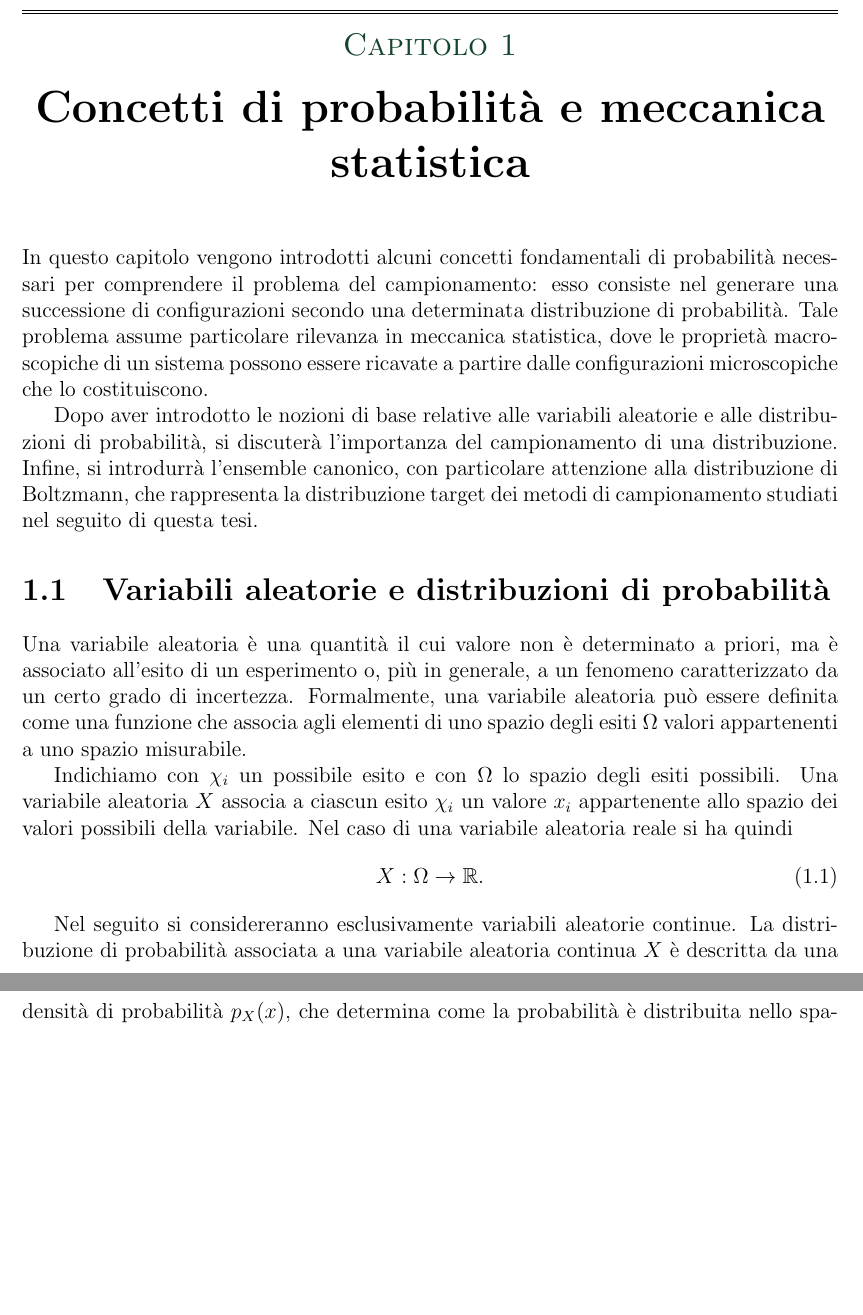
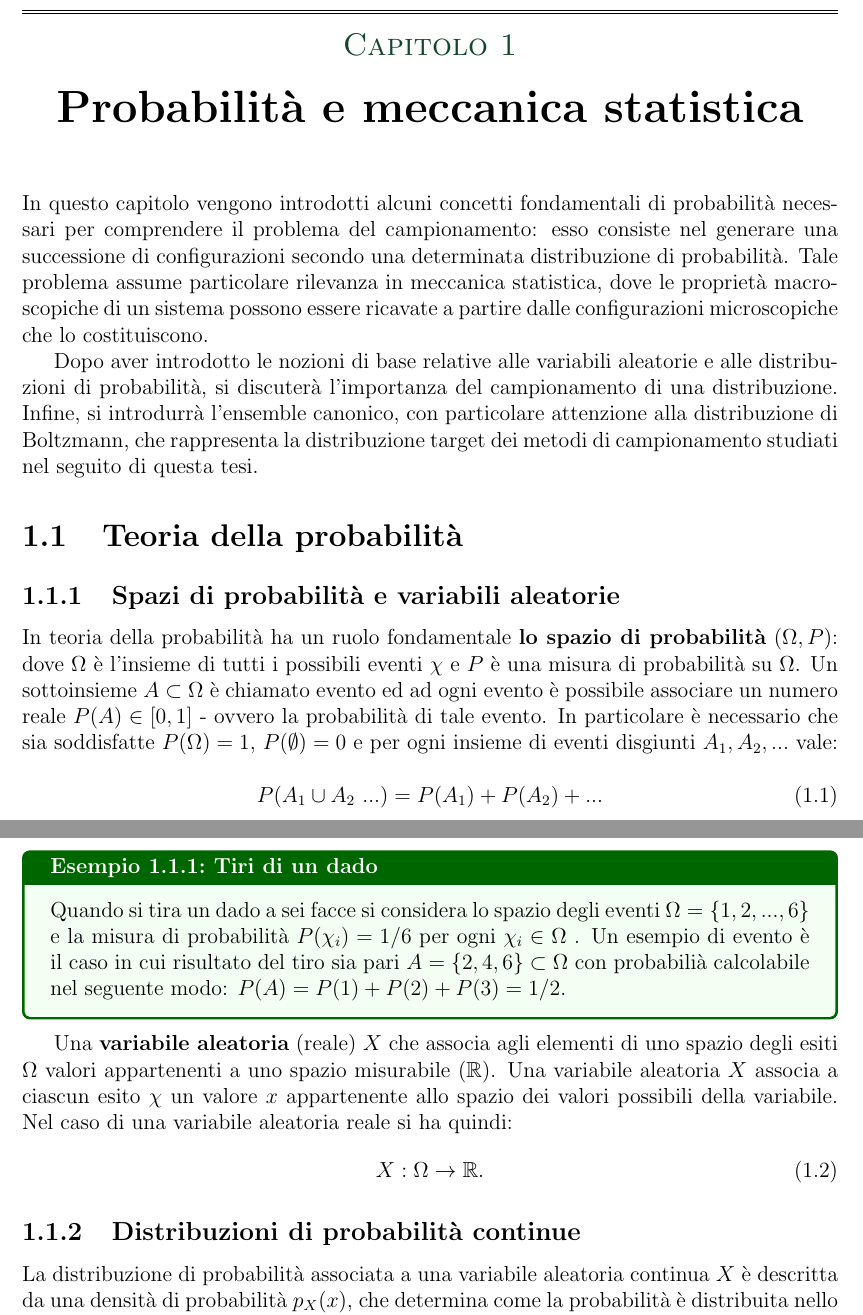
Before and after one commit to rpivi/BC_Thesis, a LaTeX thesis (tex/thesis.tex, which reads tex/cap1.tex): two parts of pages 10 and 11 of 38, joined at a grey line, cut so that both start at the same text, the shorter picture padded with empty space. Compiled offline with pdfLaTeX.

Commit message:
cap 1 and 2 changes

```diff
--- a/tex/cap1.tex
+++ b/tex/cap1.tex
@@ -1,21 +1,33 @@
 \chapter*{Introduzione}
 \addcontentsline{toc}{chapter}{Introduzione}
 
-\chapter{Concetti di probabilità e meccanica statistica}
+\chapter{Probabilità e meccanica statistica}
 In questo capitolo vengono introdotti alcuni concetti fondamentali di probabilità necessari per comprendere il problema del campionamento: esso consiste nel generare una successione di configurazioni secondo una determinata distribuzione di probabilità. Tale problema assume particolare rilevanza in meccanica statistica, dove le proprietà macroscopiche di un sistema possono essere ricavate a partire dalle configurazioni microscopiche che lo costituiscono.
 
 Dopo aver introdotto le nozioni di base relative alle variabili aleatorie e alle distribuzioni di probabilità, si discuterà l'importanza del campionamento di una distribuzione. Infine, si introdurrà l'ensemble canonico, con particolare attenzione alla distribuzione di Boltzmann, che rappresenta la distribuzione target dei metodi di campionamento studiati nel seguito di questa tesi.
 
-\section{Variabili aleatorie e distribuzioni di probabilità}
+\section{Teoria della probabilità}
+\subsection{Spazi di probabilità e variabili aleatorie}
+In teoria della probabilità ha un ruolo fondamentale \textbf{lo spazio di probabilità} ($ \Omega, P$): dove $\Omega$ è l'insieme di tutti i possibili eventi $\chi$ e $P$ è una misura di probabilità su $\Omega$. Un sottoinsieme $A \subset \Omega$ è chiamato evento ed ad ogni evento è possibile associare un numero reale $P(A) \in [0, 1]$ - ovvero la probabilità di tale evento. In particolare è necessario che sia soddisfatte $P(\Omega) = 1$, $ P(\emptyset) = 0$ e per ogni insieme di eventi disgiunti $A_1, A_2,  ...$ vale:
 
-Una variabile aleatoria è una quantità il cui valore non è determinato a priori, ma è associato all'esito di un esperimento o, più in generale, a un fenomeno caratterizzato da un certo grado di incertezza. Formalmente, una variabile aleatoria può essere definita come una funzione che associa agli elementi di uno spazio degli esiti $\Omega$ valori appartenenti a uno spazio misurabile.
+\begin{equation}
+    P(A_1 \cup A_2 \ ...) = P(A_1) + P(A_2) + ...
+\end{equation}
 
-Indichiamo con $\chi_i$ un possibile esito e con $\Omega$ lo spazio degli esiti possibili. Una variabile aleatoria $X$ associa a ciascun esito $\chi_i$ un valore $x_i$ appartenente allo spazio dei valori possibili della variabile. Nel caso di una variabile aleatoria reale si ha quindi
+\begin{example}{Tiri di un dado}{dice}
+Quando si tira un dado a sei facce si considera lo spazio degli eventi $\Omega = \{1, 2, ... , 6\}$ e la misura di probabilità $P({\chi_i}) = 1/6$ per ogni $\chi_i \in \Omega$ .
+Un esempio di evento è il caso in cui risultato del tiro sia pari $A =\{2, 4, 6\} \subset \Omega$ con probabilià calcolabile nel seguente modo: $P(A) = P({1}) + P({2}) + P({3}) = 1/2$.
+\end{example}
+
+
+Una \textbf{variabile aleatoria} (reale) $X$ che associa agli elementi di uno spazio degli esiti $\Omega$ valori appartenenti a uno spazio misurabile $(\mathbb{R})$.
+Una variabile aleatoria $X$ associa a ciascun esito $\chi$ un valore $x$ appartenente allo spazio dei valori possibili della variabile. Nel caso di una variabile aleatoria reale si ha quindi:
 \begin{equation}
 X:\Omega \rightarrow \mathbb{R}.
 \end{equation}
 
-Nel seguito si considereranno esclusivamente variabili aleatorie continue.
+\subsection{Distribuzioni di probabilità continue}
+
 La distribuzione di probabilità associata a una variabile aleatoria continua $X$ è descritta da una densità di probabilità $p_X(x)$, che determina come la probabilità è distribuita nello spazio dei possibili valori di $X$. La densità di probabilità deve soddisfare la condizione di normalizzazione
 \begin{equation}
 \int_{-\infty}^{+\infty}p_X(x) \ dx=1.
--- a/tex/thesis.tex
+++ b/tex/thesis.tex
@@ -11,6 +11,14 @@
 \usepackage{subcaption}
 \usepackage{float}
 
+\usepackage[most]{tcolorbox}
+\tcbuselibrary{theorems}
+
+\newtcbtheorem[number within=section]{theorem}{Teorema}%
+  {colback=blue!5, colframe=blue!40!black, fonttitle=\bfseries}{def}
+
+\newtcbtheorem[number within=section]{example}{Esempio}%
+  {colback=green!5, colframe=green!40!black, fonttitle=\bfseries}{thm}
 
 \definecolor{accento}{RGB}{20,70,45} % verde scuro
 
```
Also changed, not shown: tex/cap2.tex (+8 -3 lines), tex/cap1.tex (8 more changed lines), 7 other files.
